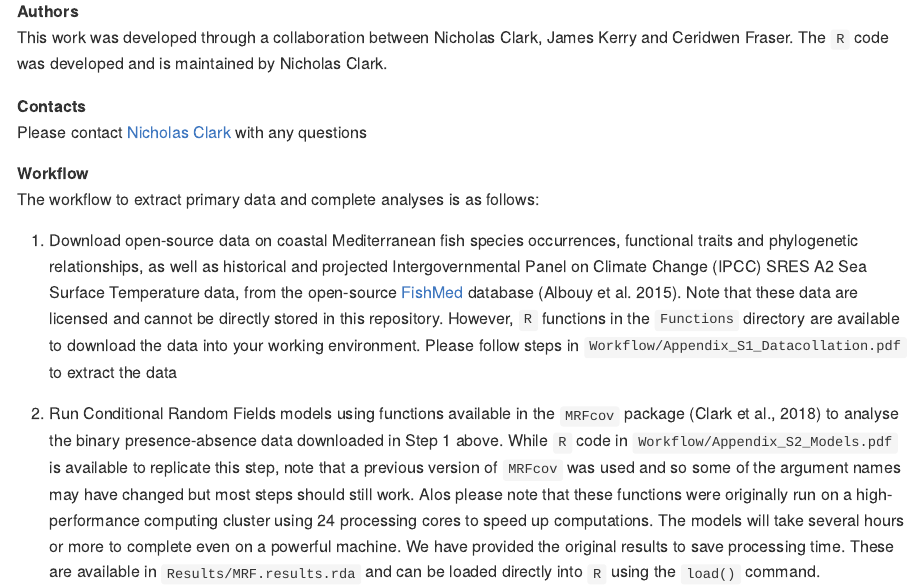
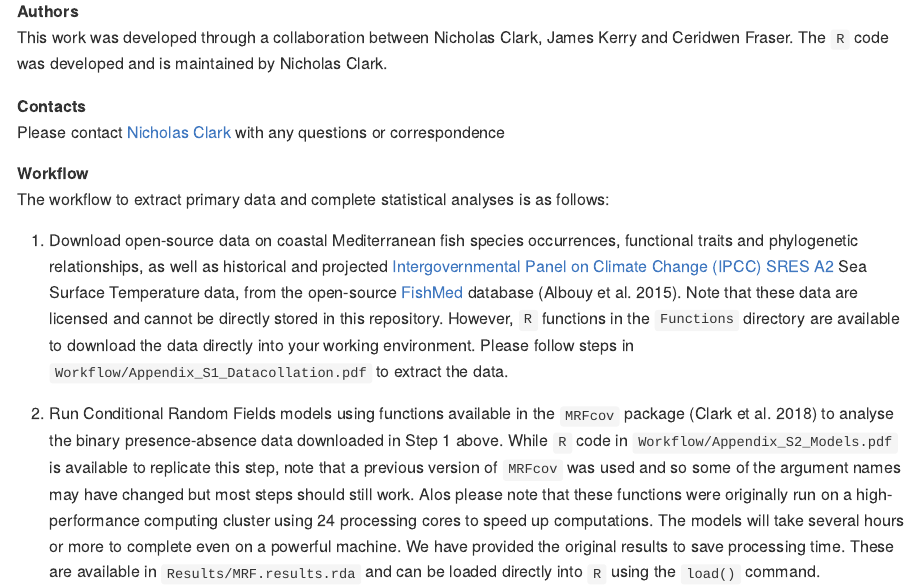
Before and after one commit to nicholasjclark/Mediterranean-Fishes-MRF, an R Markdown document (README.Rmd): the page in a window 1100 px wide, from 290 px down. The pictures show the output file README.md that the author committed with the source, drawn offline in the style of GitHub.

Commit message:
update readme links

```diff
--- a/README.Rmd
+++ b/README.Rmd
@@ -21,14 +21,14 @@ We apply Conditional Random Fields models to an open-source dataset of fish dist
 This work was developed through a collaboration between Nicholas Clark, James Kerry and Ceridwen Fraser. The `R` code was developed and is maintained by Nicholas Clark.
 
 **Contacts**
-Please contact [Nicholas Clark](https://researchers.uq.edu.au/researcher/15140) with any questions
+Please contact [Nicholas Clark](https://researchers.uq.edu.au/researcher/15140) with any questions or correspondence
 
 **Workflow**
-The workflow to extract primary data and complete analyses is as follows:
+The workflow to extract primary data and complete statistical analyses is as follows:
 
-1. Download open-source data on coastal Mediterranean fish species occurrences, functional traits and phylogenetic relationships, as well as historical and projected Intergovernmental Panel on Climate Change (IPCC) SRES A2 Sea Surface Temperature data, from the open-source [FishMed](http://www.esapubs.org/archive/ecol/E096/203/) database (Albouy et al. 2015). Note that these data are licensed and cannot be directly stored in this repository. However, `R` functions in the `Functions` directory are available to download the data into your working environment. Please follow steps in `Workflow/Appendix_S1_Datacollation.pdf` to extract the data
+1. Download open-source data on coastal Mediterranean fish species occurrences, functional traits and phylogenetic relationships, as well as historical and projected [Intergovernmental Panel on Climate Change (IPCC) SRES A2](https://www.ipcc.ch/site/assets/uploads/2018/03/emissions_scenarios-1.pdf) Sea Surface Temperature data, from the open-source [FishMed](http://www.esapubs.org/archive/ecol/E096/203/) database (Albouy et al. 2015). Note that these data are licensed and cannot be directly stored in this repository. However, `R` functions in the `Functions` directory are available to download the data directly into your working environment. Please follow steps in `Workflow/Appendix_S1_Datacollation.pdf` to extract the data.
 
-2. Run Conditional Random Fields models using functions available in the `MRFcov` package (Clark et al., 2018) to analyse the binary presence-absence data downloaded in Step 1 above. While `R` code in `Workflow/Appendix_S2_Models.pdf` is available to replicate this step, note that a previous version of `MRFcov` was used and so some of the argument names may have changed but most steps should still work. Alos please note that these functions were originally run on a high-performance computing cluster using 24 processing cores to speed up computations. The models will take several hours or more to complete even on a powerful machine. We have provided the original results to save processing time. These are available in `Results/MRF.results.rda` and can be loaded directly into `R` using the `load()` command.
+2. Run Conditional Random Fields models using functions available in the `MRFcov` package (Clark et al. 2018) to analyse the binary presence-absence data downloaded in Step 1 above. While `R` code in `Workflow/Appendix_S2_Models.pdf` is available to replicate this step, note that a previous version of `MRFcov` was used and so some of the argument names may have changed but most steps should still work. Alos please note that these functions were originally run on a high-performance computing cluster using 24 processing cores to speed up computations. The models will take several hours or more to complete even on a powerful machine. We have provided the original results to save processing time. These are available in `Results/MRF.results.rda` and can be loaded directly into `R` using the `load()` command.
 
 3. Process the models to analyse their results and generate summary figures as shown in the original manuscript. The steps are outlined in `Workflow/Appendix_S3_ModelProcessing.pdf`. Most of these steps should be achievable even on personal laptops, apart from the fitting of the multivariate boosted regression trees (which rely on the `mvtboost` package, see below for instructions for downloading). This step is not partciularly slow but is very memory-heavy because each set of `500` regression trees is saved for each of the `215` fish species in order to find predictors that minimise joint prediction error. We have provided the original results of this step to save processing time. These are available in the `Results/mvtb.results.rda` and can be loaded directly into `R` using the `load()` command.
 
```
Also changed, not shown: README.md, README.Rmd (2 more changed lines).
